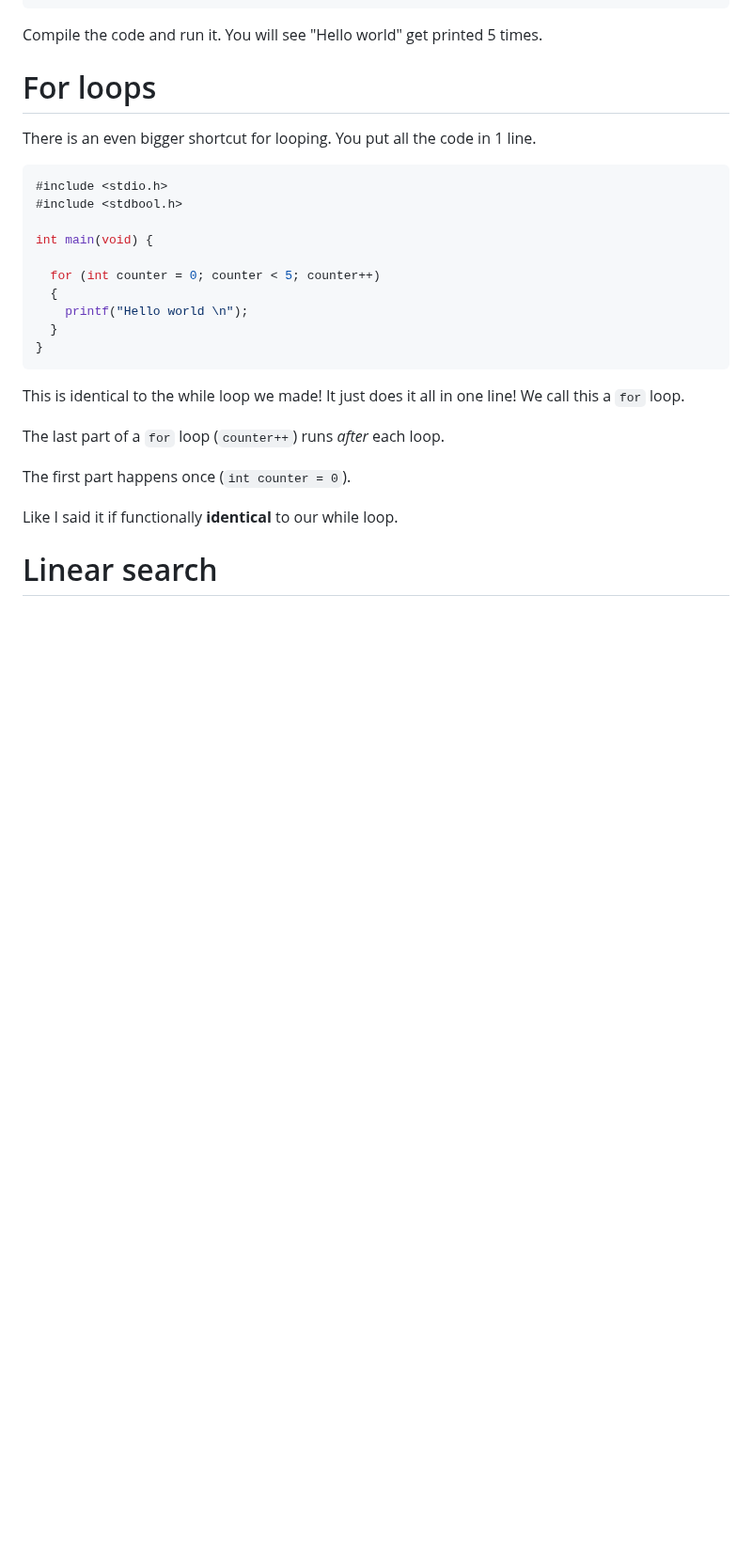
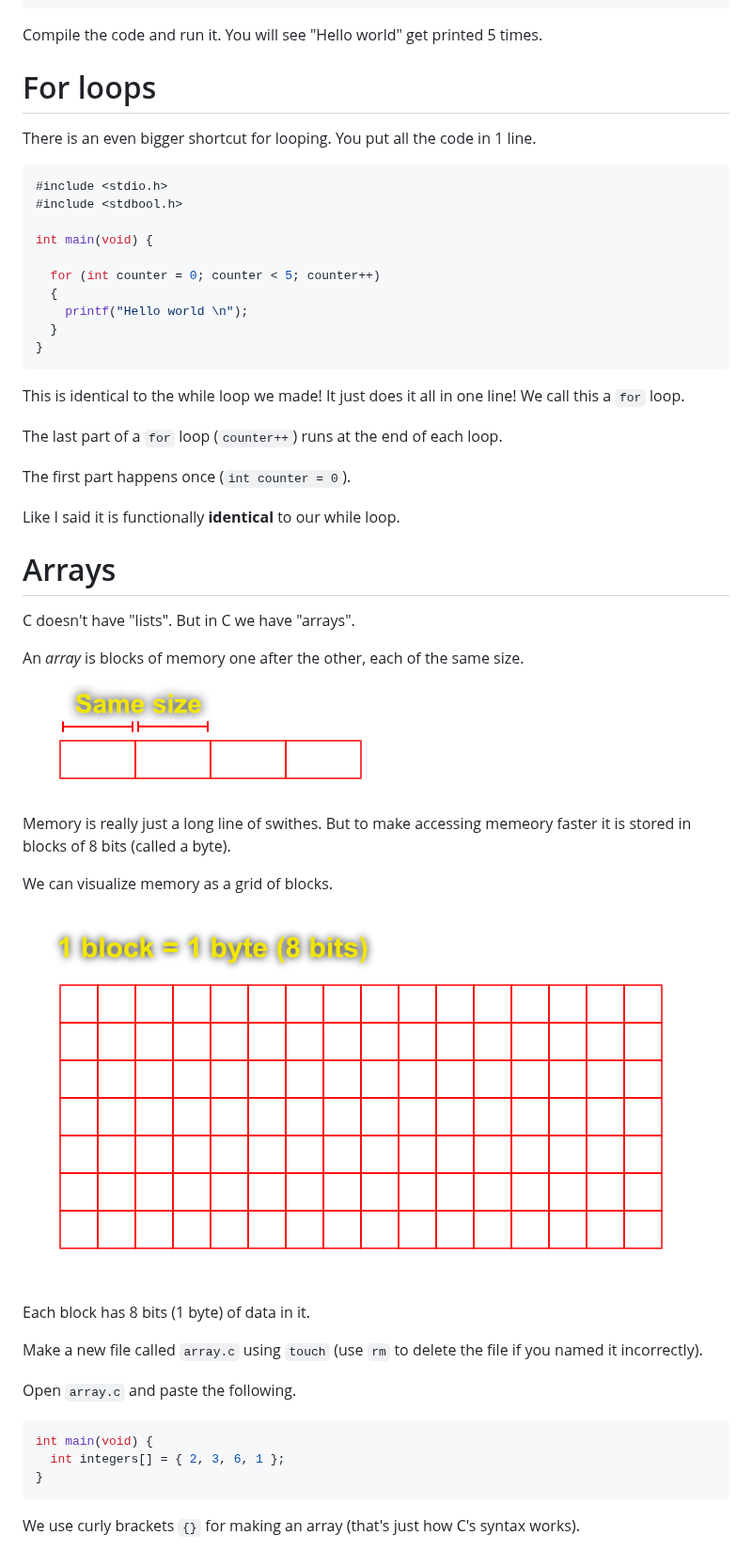
Before and after one commit to PaperPrototype/Intro-Coding-and-Computers, a Markdown page: Week 1 - C/Lecture/english.md, the part around one of its changes. Shown at 94% size. Drawn GitHub-style; pictures changed too: Assets/Week_1/memory_array.png (added), Assets/Week_1/memory_grid.png (added); blank space fills up the shorter version.

Commit message:
worked on week 1

````diff
--- a/Week 1 - Coding/Lecture/english.md
+++ b/Week 1 - C/Lecture/english.md
@@ -923,10 +923,37 @@ int main(void) {
 
 This is identical to the while loop we made! It just does it all in one line! We call this a `for` loop.
 
-The last part of a `for` loop (`counter++`) runs *after* each loop.
+The last part of a `for` loop (`counter++`) runs at the end of each loop.
 
 The first part happens once (`int counter = 0`).
 
-Like I said it if functionally **identical** to our while loop.
+Like I said it is functionally **identical** to our while loop.
 
-# Linear search
+
+# Arrays
+C doesn't have "lists". But in C we have "arrays".
+
+An *array* is blocks of memory one after the other, each of the same size.
+
+![memory array](/Assets/Week_1/memory_array.png)
+
+Memory is really just a long line of swithes. But to make accessing memeory faster it is stored in blocks of 8 bits (called a byte).
+
+We can visualize memory as a grid of blocks.
+
+![memory grid](/Assets/Week_1/memory_grid.png)
+
+Each block has 8 bits (1 byte) of data in it.
+
+Make a new file called `array.c` using `touch` (use `rm` to delete the file if you named it incorrectly).
+
+Open `array.c` and paste the following.
+
+```c
+int main(void) {
+  int integers[] = { 2, 3, 6, 1 };
+}
+```
+
+We use curly brackets `{}` for making an array (that's just how C's syntax works).
+
````
Also changed, not shown: other parts of Week 1 - C/Lecture/english.md (+89 -0 lines), Week 1 - C/Notes/english.md (renamed from Week 1 - Coding/Notes/english.md, +8 -0 lines), Week 2 - Arrays/Design/english.md (+4 -0 lines), Assets/Week_1/memory_array_address.png (added), Assets/Week_1/memory_continuous_linear.png (added), Assets/Week_1/memory_grid_linear.png (added), 3 other files.
